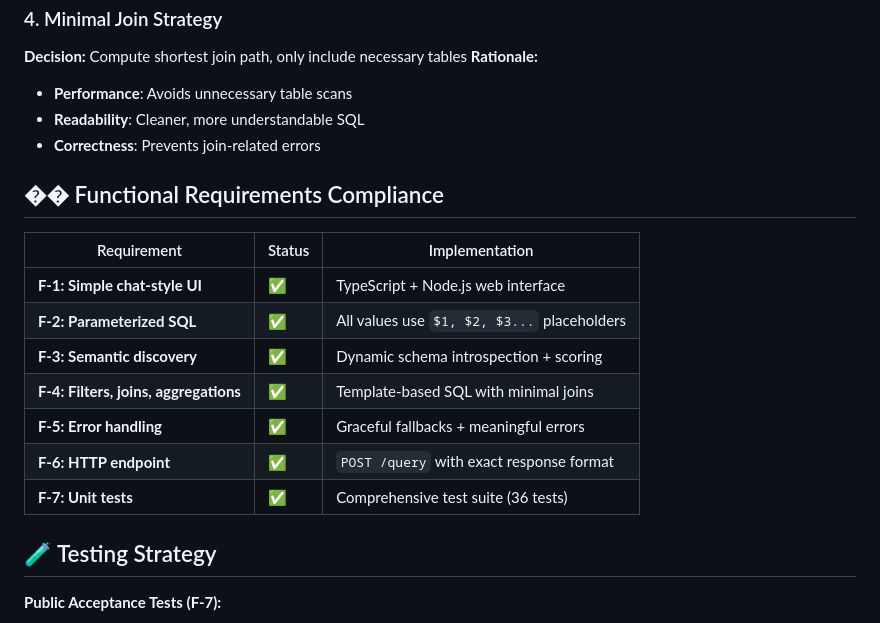
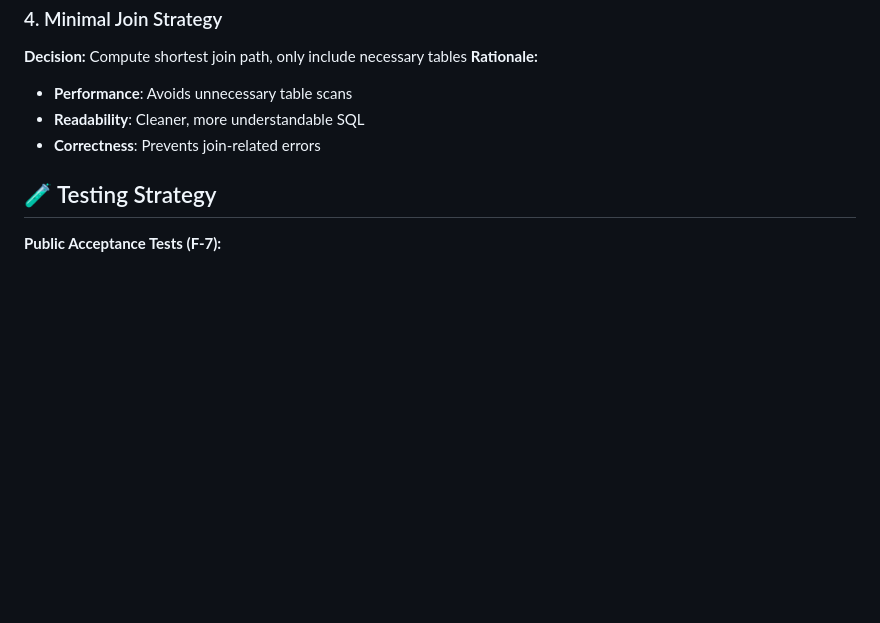
Before and after one commit to ananya128/bike-share-assistant, a Markdown page: README.md, the part around the change. Rendered like a GitHub page; blank space fills up the shorter version.

```diff
--- a/README.md
+++ b/README.md
@@ -147,18 +147,6 @@ const genderColumns = safeColumns.filter(col =>
 - **Readability**: Cleaner, more understandable SQL
 - **Correctness**: Prevents join-related errors
 
-## �� Functional Requirements Compliance
-
-| Requirement | Status | Implementation |
-|-------------|--------|----------------|
-| **F-1: Simple chat-style UI** | ✅ | TypeScript + Node.js web interface |
-| **F-2: Parameterized SQL** | ✅ | All values use `$1, $2, $3...` placeholders |
-| **F-3: Semantic discovery** | ✅ | Dynamic schema introspection + scoring |
-| **F-4: Filters, joins, aggregations** | ✅ | Template-based SQL with minimal joins |
-| **F-5: Error handling** | ✅ | Graceful fallbacks + meaningful errors |
-| **F-6: HTTP endpoint** | ✅ | `POST /query` with exact response format |
-| **F-7: Unit tests** | ✅ | Comprehensive test suite (36 tests) |
-
 ## 🧪 Testing Strategy
 
 **Public Acceptance Tests (F-7):**
```
